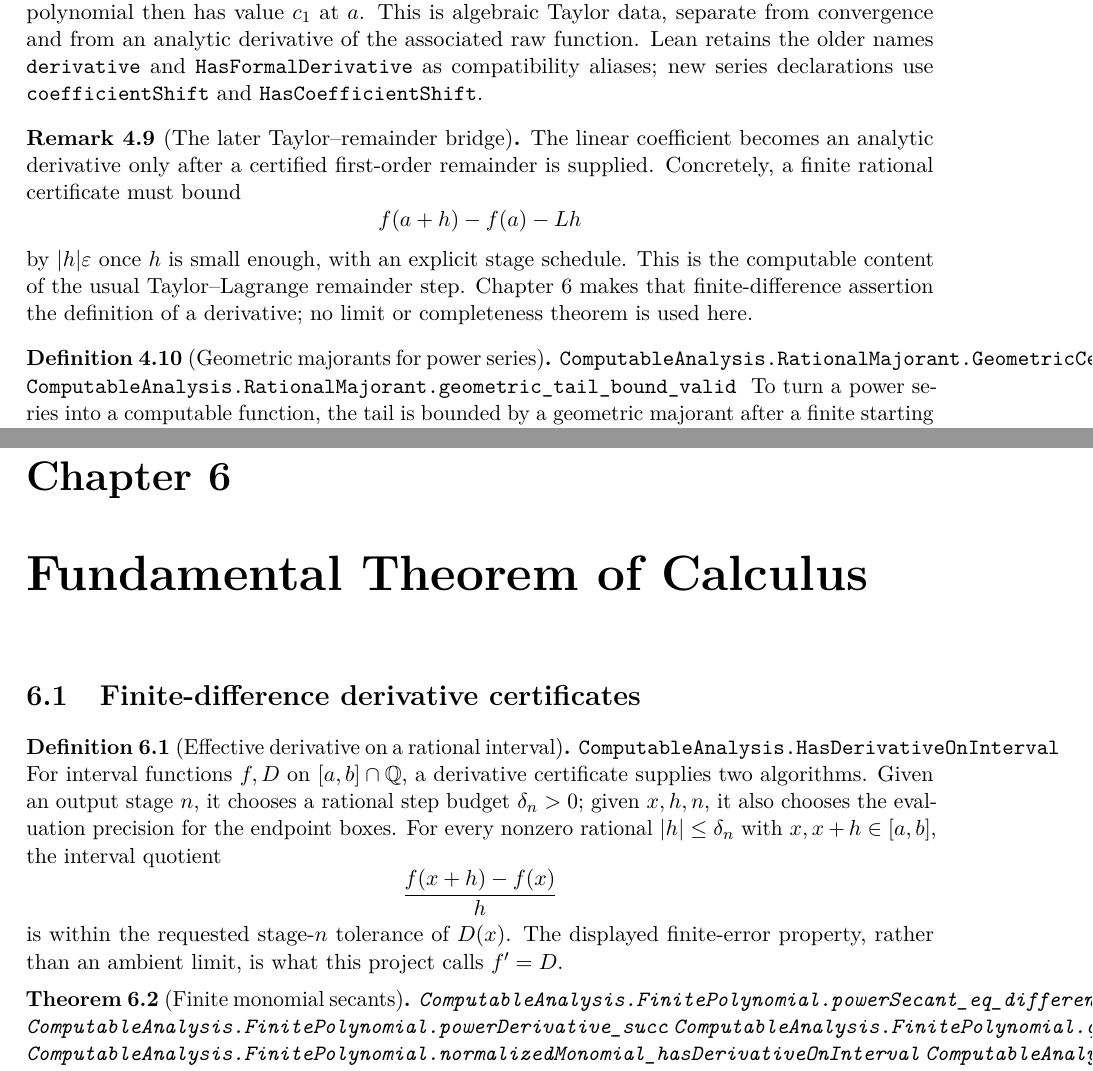
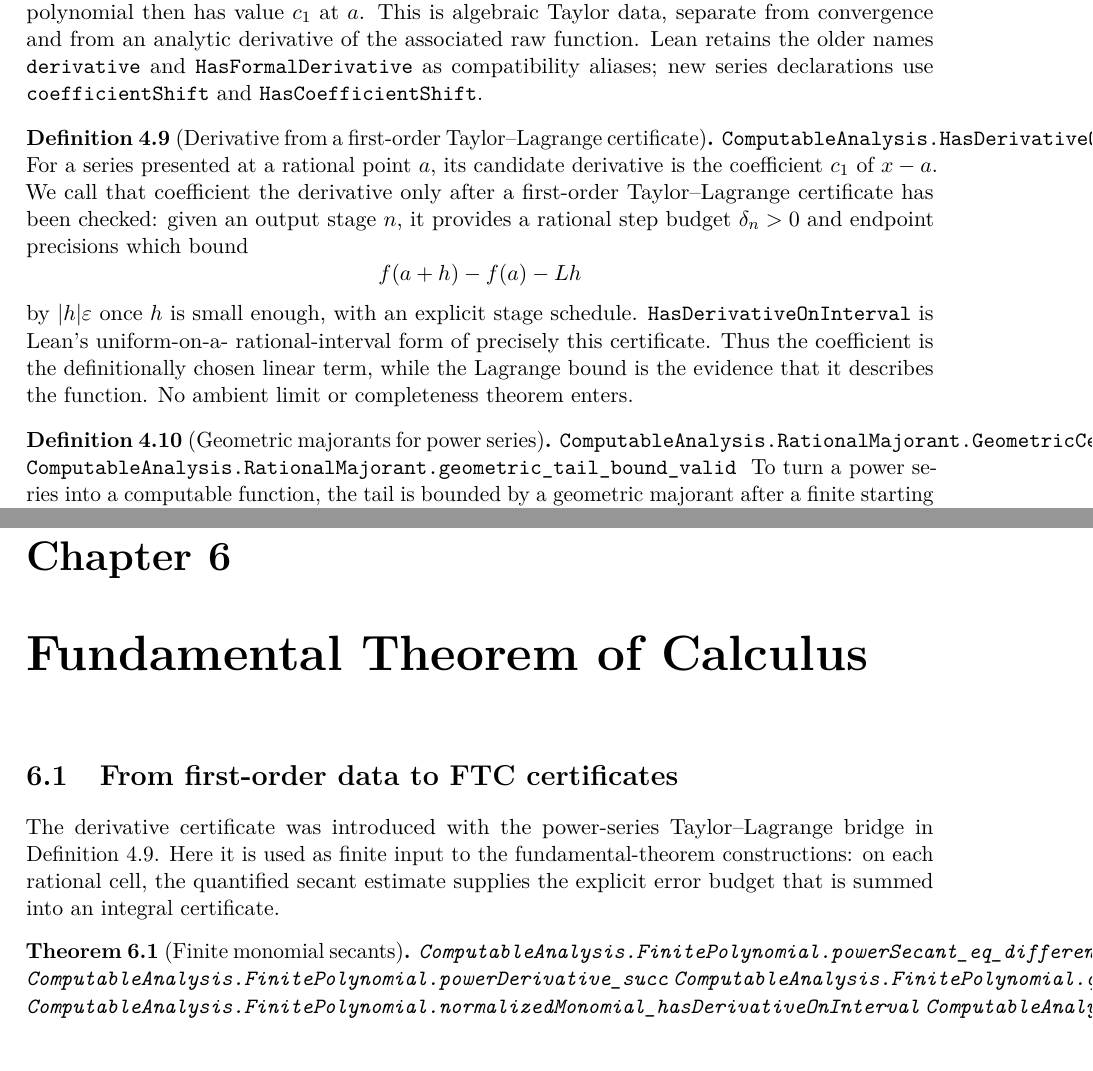
Before and after one commit to liuyao12/computable-analysis, a LaTeX thesis (blueprint/src/web.tex, which reads blueprint/src/04-infinite-series.tex, blueprint/src/06-effective-calculus.tex): two parts of pages 54 and 63 of 80, joined at a grey line, cut so that both start at the same text. Compiled offline with pdfLaTeX.

```diff
--- a/blueprint/src/04-infinite-series.tex
+++ b/blueprint/src/04-infinite-series.tex
@@ -642,20 +642,25 @@
 \code{coefficientShift} and \code{HasCoefficientShift}.
 \end{definition}
 
-\begin{remark}[The later Taylor--remainder bridge]
-\label{rem:series-linear-coefficient-bridge}
-The linear coefficient becomes an analytic derivative only after a certified
-first-order remainder is supplied.  Concretely, a finite rational certificate
-must bound
+\begin{definition}[Derivative from a first-order Taylor--Lagrange certificate]
+\label{def:effective-derivative}
+\lean{ComputableAnalysis.HasDerivativeOnInterval}
+\uses{def:formal-power-series}
+For a series presented at a rational point \(a\), its candidate derivative is
+the coefficient \(c_1\) of \(x-a\).  We call that coefficient the derivative
+only after a first-order Taylor--Lagrange certificate has been checked:
+given an output stage \(n\), it provides a rational step budget
+\(\delta_n>0\) and endpoint precisions which bound
 \[
   f(a+h)-f(a)-Lh
 \]
 by \(\lvert h\rvert\varepsilon\) once \(h\) is small enough, with an explicit
-stage schedule.  This is the computable content of the usual
-Taylor--Lagrange remainder step.  Chapter~\ref{ch:effective-calculus} makes
-that finite-difference assertion the definition of a derivative; no limit or
-completeness theorem is used here.
-\end{remark}
+stage schedule.  \code{HasDerivativeOnInterval} is Lean's uniform-on-a-
+rational-interval form of precisely this certificate.  Thus the coefficient
+is the definitionally chosen linear term, while the Lagrange bound is the
+evidence that it describes the function.  No ambient limit or completeness
+theorem enters.
+\end{definition}
 
 \begin{definition}[Geometric majorants for power series]
 \label{def:power-series-geometric-majorant}
--- a/blueprint/src/06-effective-calculus.tex
+++ b/blueprint/src/06-effective-calculus.tex
@@ -1,24 +1,13 @@
 \chapter{Fundamental Theorem of Calculus}
 \label{ch:effective-calculus}
 
-\section{Finite-difference derivative certificates}
+\section{From first-order data to FTC certificates}
 
-\begin{definition}[Effective derivative on a rational interval]
-\label{def:effective-derivative}
-\lean{ComputableAnalysis.HasDerivativeOnInterval}
-\uses{def:raw-real,rem:series-linear-coefficient-bridge}
-For interval functions \(f,D\) on \([a,b]\cap\Q\), a derivative
-certificate supplies two algorithms. Given an output stage \(n\), it chooses
-a rational step budget \(\delta_n>0\); given \(x,h,n\), it also chooses the
-evaluation precision for the endpoint boxes.  For every nonzero rational
-\(\lvert h\rvert\le\delta_n\) with \(x,x+h\in[a,b]\), the interval quotient
-\[
- \frac{f(x+h)-f(x)}{h}
-\]
-is within the requested stage-\(n\) tolerance of \(D(x)\). The displayed
-finite-error property, rather than an ambient limit, is what this project
-calls \(f'=D\).
-\end{definition}
+The derivative certificate was introduced with the power-series
+Taylor--Lagrange bridge in \cref{def:effective-derivative}.  Here it is used
+as finite input to the fundamental-theorem constructions: on each rational
+cell, the quantified secant estimate supplies the explicit error budget that
+is summed into an integral certificate.
 
 \begin{theorem}[Finite monomial secants]
 \label{thm:finite-monomial-secants}
```
Also changed, not shown: FORMALIZATION_GUIDE.md (+16 -13 lines), GOALS.md (+12 -3 lines), blueprint/src/03-integrals.tex (+12 -3 lines), blueprint/src/04-infinite-series.tex (9 more changed lines), 2 other files.
